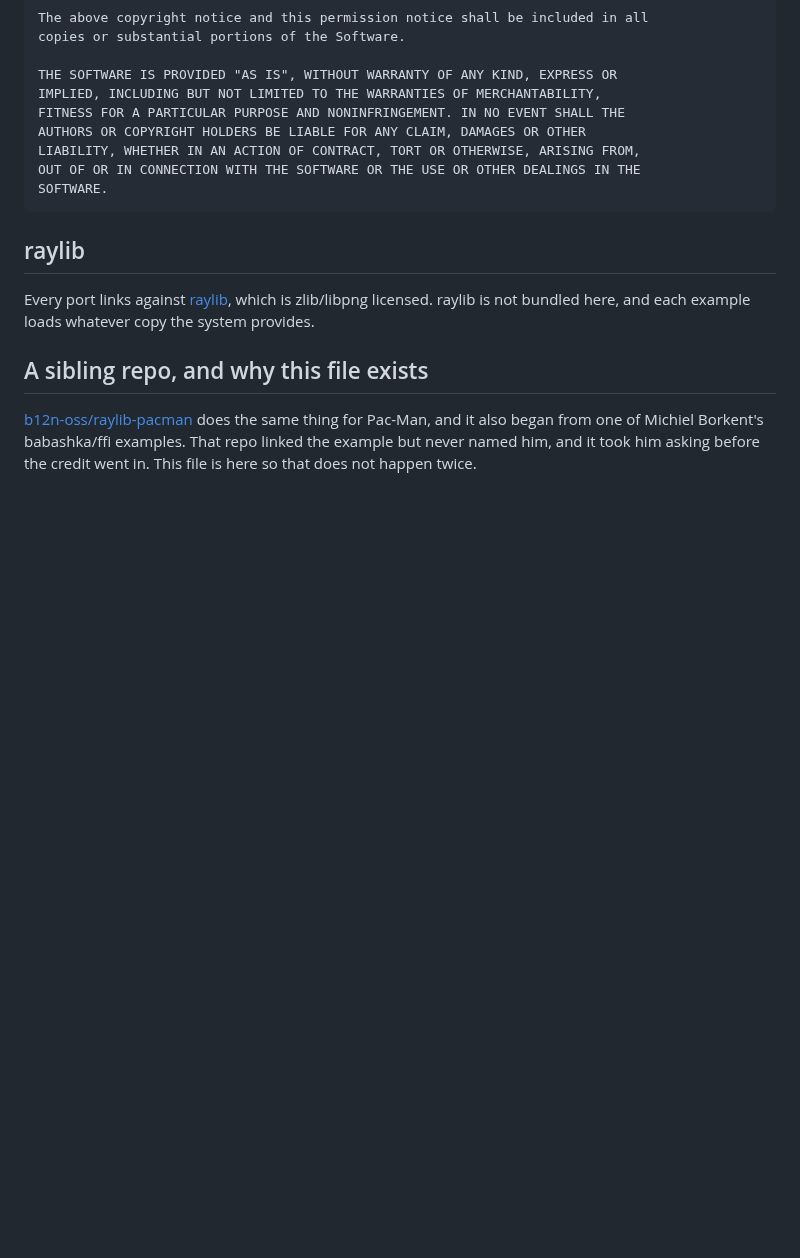
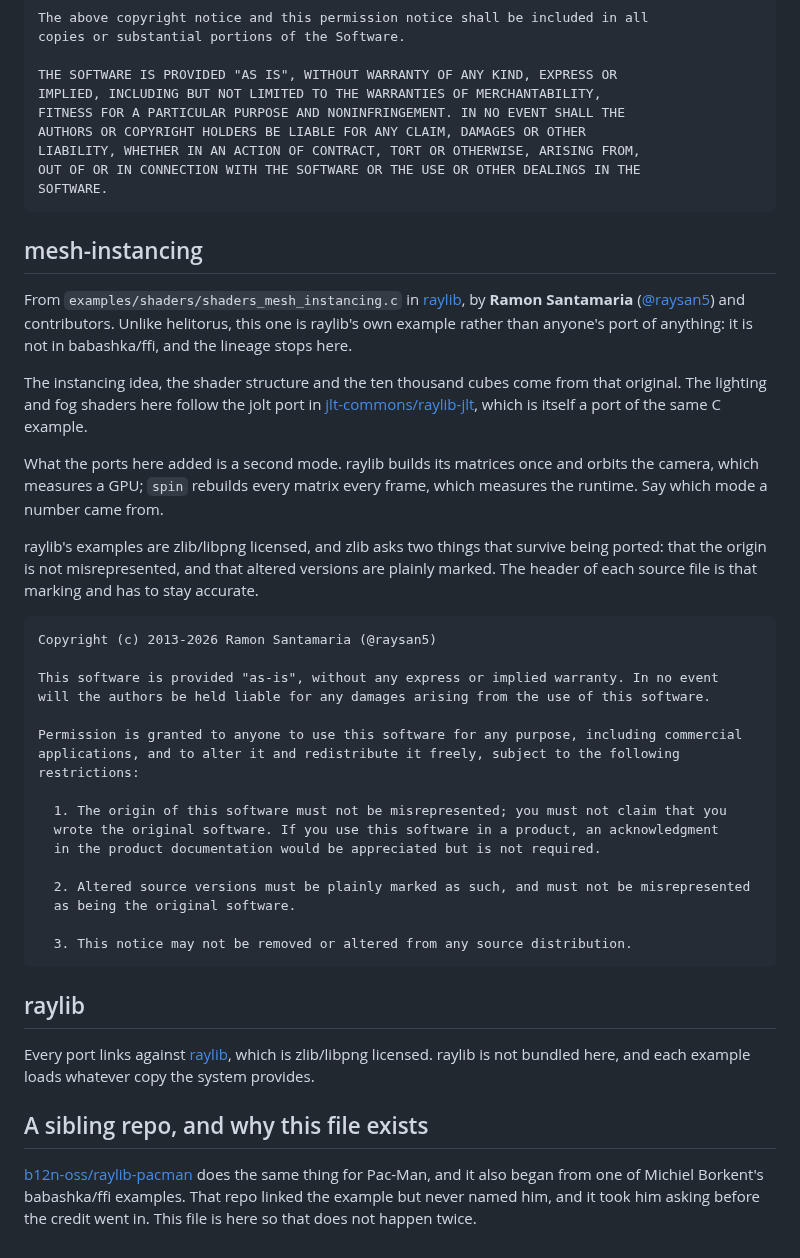
Before and after one commit to b12n-oss/lisp-games, a Markdown page: NOTICE.md, the part around the change. Rendered like a GitHub page; blank space fills up the shorter version.

````diff
--- a/NOTICE.md
+++ b/NOTICE.md
@@ -59,6 +59,48 @@ OUT OF OR IN CONNECTION WITH THE SOFTWARE OR THE USE OR OTHER DEALINGS IN THE
 SOFTWARE.
 ```
 
+## mesh-instancing
+
+From `examples/shaders/shaders_mesh_instancing.c` in
+[raylib](https://github.com/raysan5/raylib/blob/master/examples/shaders/shaders_mesh_instancing.c),
+by **Ramon Santamaria** ([@raysan5](https://github.com/raysan5)) and
+contributors. Unlike helitorus, this one is raylib's own example rather than
+anyone's port of anything: it is not in babashka/ffi, and the lineage stops
+here.
+
+The instancing idea, the shader structure and the ten thousand cubes come from
+that original. The lighting and fog shaders here follow the jolt port in
+[jlt-commons/raylib-jlt](https://github.com/jlt-commons/raylib-jlt), which is
+itself a port of the same C example.
+
+What the ports here added is a second mode. raylib builds its matrices once and
+orbits the camera, which measures a GPU; `spin` rebuilds every matrix every
+frame, which measures the runtime. Say which mode a number came from.
+
+raylib's examples are zlib/libpng licensed, and zlib asks two things that
+survive being ported: that the origin is not misrepresented, and that altered
+versions are plainly marked. The header of each source file is that marking and
+has to stay accurate.
+
+```
+Copyright (c) 2013-2026 Ramon Santamaria (@raysan5)
+
+This software is provided "as-is", without any express or implied warranty. In no event
+will the authors be held liable for any damages arising from the use of this software.
+
+Permission is granted to anyone to use this software for any purpose, including commercial
+applications, and to alter it and redistribute it freely, subject to the following restrictions:
+
+  1. The origin of this software must not be misrepresented; you must not claim that you
+  wrote the original software. If you use this software in a product, an acknowledgment
+  in the product documentation would be appreciated but is not required.
+
+  2. Altered source versions must be plainly marked as such, and must not be misrepresented
+  as being the original software.
+
+  3. This notice may not be removed or altered from any source distribution.
+```
+
 ## raylib
 
 Every port links against [raylib](https://www.raylib.com), which is zlib/libpng
````
Also changed, not shown: CHANGELOG.md (+11 -0 lines), README.md (+9 -0 lines), mesh-instancing/README.md (added, +75 -0 lines), mesh-instancing/mesh-instancing-babashka/README.md (added, +70 -0 lines), docs/demos/mesh-instancing-babashka.png (added), 3 other files.
